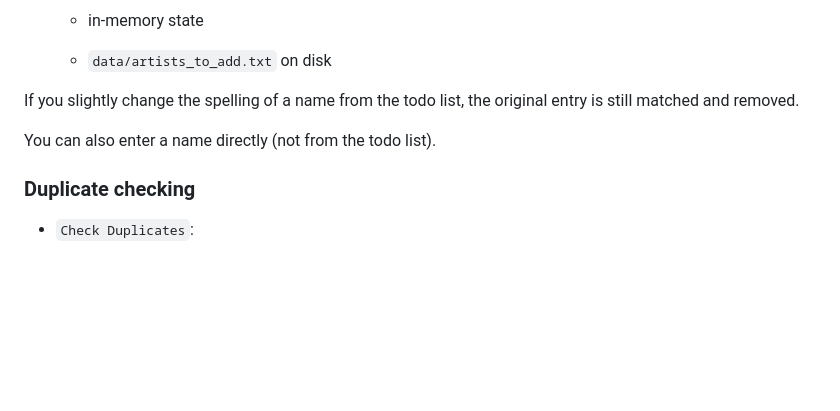
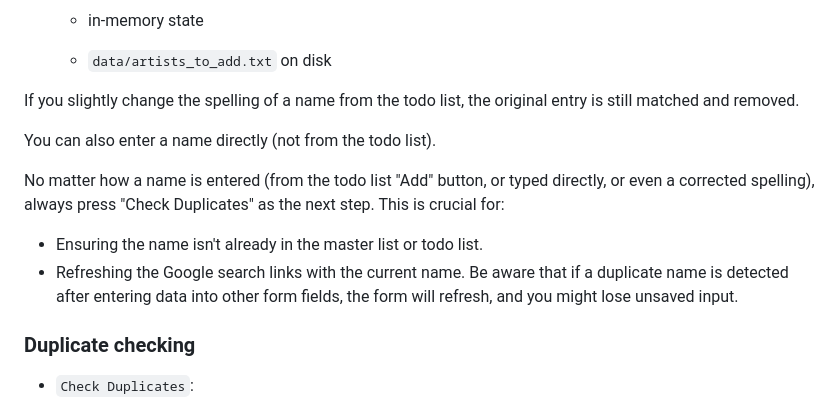
Before and after one commit to Traven-B/artist-app, a Markdown page: README.md, the part around the change. GitHub-like rendering; blank space fills up the shorter version.

Commit message:
docs: Update README with duplicate checking instructions
Co-authored-by: aider (openrouter/google/gemini-2.5-flash) <aider@aider.chat>

```diff
--- a/README.md
+++ b/README.md
@@ -177,6 +177,13 @@ entry is still matched and removed.
 
 You can also enter a name directly (not from the todo list).
 
+No matter how a name is entered (from the todo list "Add" button, or typed directly, or even a corrected spelling),
+always press "Check Duplicates" as the next step. This is crucial for:
+-   Ensuring the name isn't already in the master list or todo list.
+-   Refreshing the Google search links with the current name.
+Be aware that if a duplicate name is detected after entering data into other form fields,
+the form will refresh, and you might lose unsaved input.
+
 ### Duplicate checking
 
 -   `Check Duplicates`:
```
